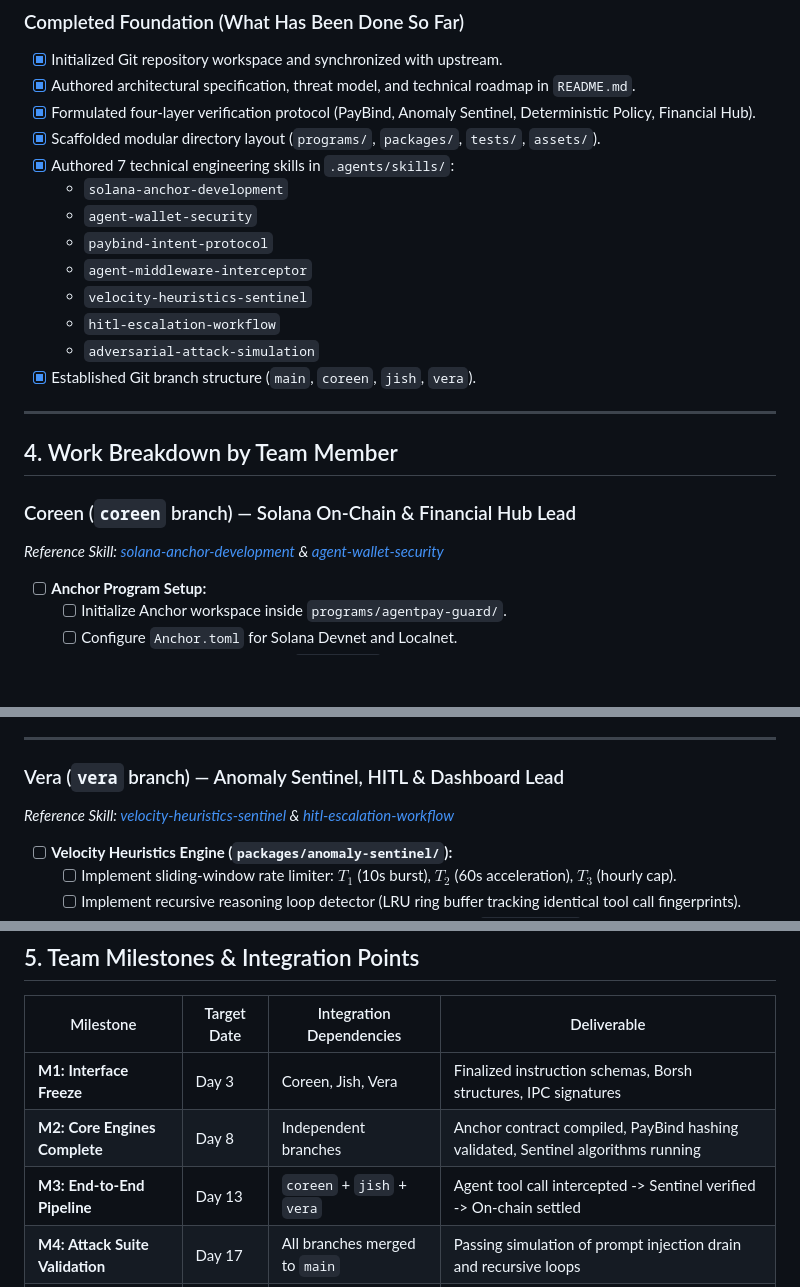
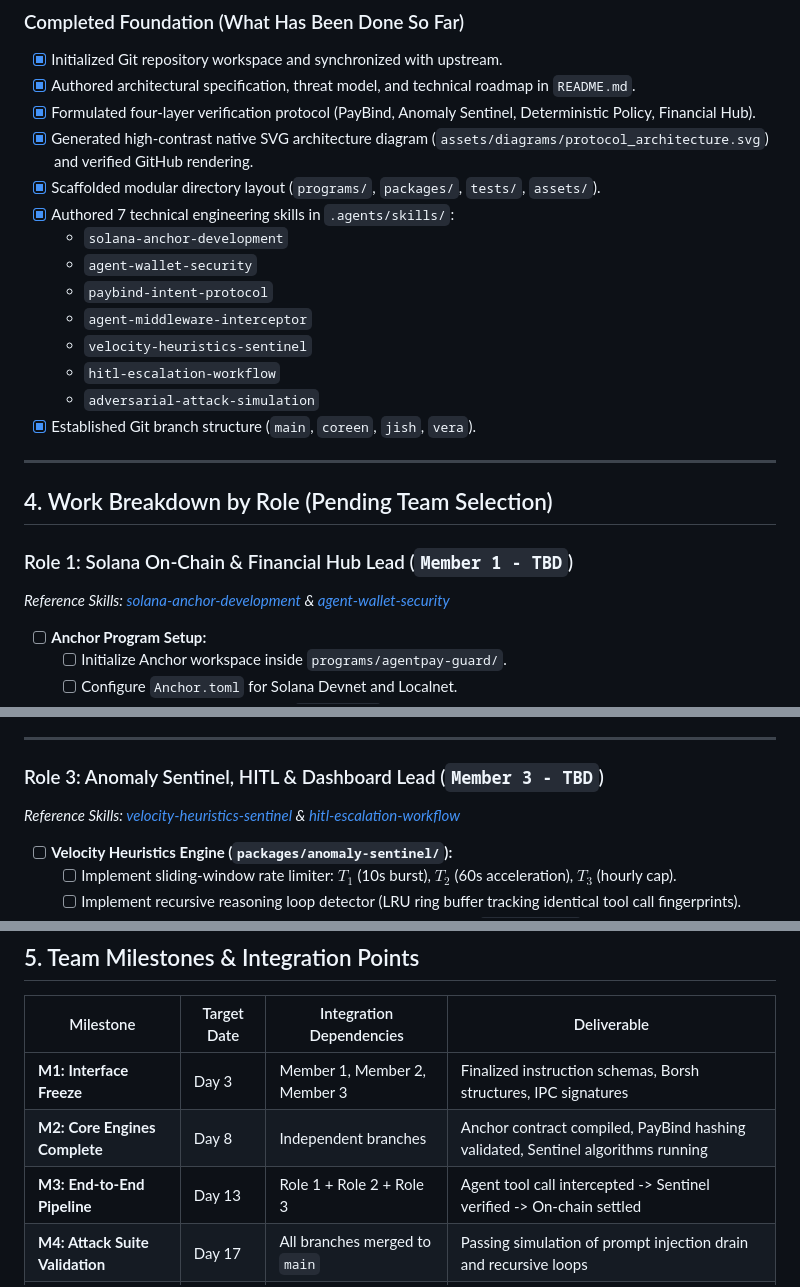
Before and after one commit to CoreenKhor/AgentPay-Guard, a Markdown page: to-do.md, 3 parts joined by grey strips. Rendered like a GitHub page; blank space fills up the shorter version.

```diff
--- a/to-do.md
+++ b/to-do.md
@@ -58,6 +69,7 @@ AgentPay-Guard/
 - [x] Initialized Git repository workspace and synchronized with upstream.
 - [x] Authored architectural specification, threat model, and technical roadmap in `README.md`.
 - [x] Formulated four-layer verification protocol (PayBind, Anomaly Sentinel, Deterministic Policy, Financial Hub).
+- [x] Generated high-contrast native SVG architecture diagram (`assets/diagrams/protocol_architecture.svg`) and verified GitHub rendering.
 - [x] Scaffolded modular directory layout (`programs/`, `packages/`, `tests/`, `assets/`).
 - [x] Authored 7 technical engineering skills in `.agents/skills/`:
   - `solana-anchor-development`
@@ -71,10 +83,10 @@ AgentPay-Guard/
 
 ---
 
-## 4. Work Breakdown by Team Member
+## 4. Work Breakdown by Role (Pending Team Selection)
 
-### Coreen (`coreen` branch) — Solana On-Chain & Financial Hub Lead
-*Reference Skill: [solana-anchor-development](.agents/skills/solana-anchor-development/SKILL.md) & [agent-wallet-security](.agents/skills/agent-wallet-security/SKILL.md)*
+### Role 1: Solana On-Chain & Financial Hub Lead (`Member 1 - TBD`)
+*Reference Skills: [solana-anchor-development](.agents/skills/solana-anchor-development/SKILL.md) & [agent-wallet-security](.agents/skills/agent-wallet-security/SKILL.md)*
 
 - [ ] **Anchor Program Setup:**
   - [ ] Initialize Anchor workspace inside `programs/agentpay-guard/`.
@@ -112,8 +124,8 @@ AgentPay-Guard/
 
 ---
 
-### Vera (`vera` branch) — Anomaly Sentinel, HITL & Dashboard Lead
-*Reference Skill: [velocity-heuristics-sentinel](.agents/skills/velocity-heuristics-sentinel/SKILL.md) & [hitl-escalation-workflow](.agents/skills/hitl-escalation-workflow/SKILL.md)*
+### Role 3: Anomaly Sentinel, HITL & Dashboard Lead (`Member 3 - TBD`)
+*Reference Skills: [velocity-heuristics-sentinel](.agents/skills/velocity-heuristics-sentinel/SKILL.md) & [hitl-escalation-workflow](.agents/skills/hitl-escalation-workflow/SKILL.md)*
 
 - [ ] **Velocity Heuristics Engine (`packages/anomaly-sentinel/`):**
   - [ ] Implement sliding-window rate limiter: $T_1$ (10s burst), $T_2$ (60s acceleration), $T_3$ (hourly cap).
@@ -134,9 +146,9 @@ AgentPay-Guard/
 
 | Milestone | Target Date | Integration Dependencies | Deliverable |
 |---|---|---|---|
-| **M1: Interface Freeze** | Day 3 | Coreen, Jish, Vera | Finalized instruction schemas, Borsh structures, IPC signatures |
+| **M1: Interface Freeze** | Day 3 | Member 1, Member 2, Member 3 | Finalized instruction schemas, Borsh structures, IPC signatures |
 | **M2: Core Engines Complete** | Day 8 | Independent branches | Anchor contract compiled, PayBind hashing validated, Sentinel algorithms running |
-| **M3: End-to-End Pipeline** | Day 13 | `coreen` + `jish` + `vera` | Agent tool call intercepted -> Sentinel verified -> On-chain settled |
+| **M3: End-to-End Pipeline** | Day 13 | Role 1 + Role 2 + Role 3 | Agent tool call intercepted -> Sentinel verified -> On-chain settled |
 | **M4: Attack Suite Validation** | Day 17 | All branches merged to `main` | Passing simulation of prompt injection drain and recursive loops |
 | **M5: Colosseum Submission** | Day 21 | Final release | Devnet deployment, live dashboard, 3-minute video walkthrough |
 
```
Also changed, not shown: other parts of to-do.md (+33 -22 lines).
